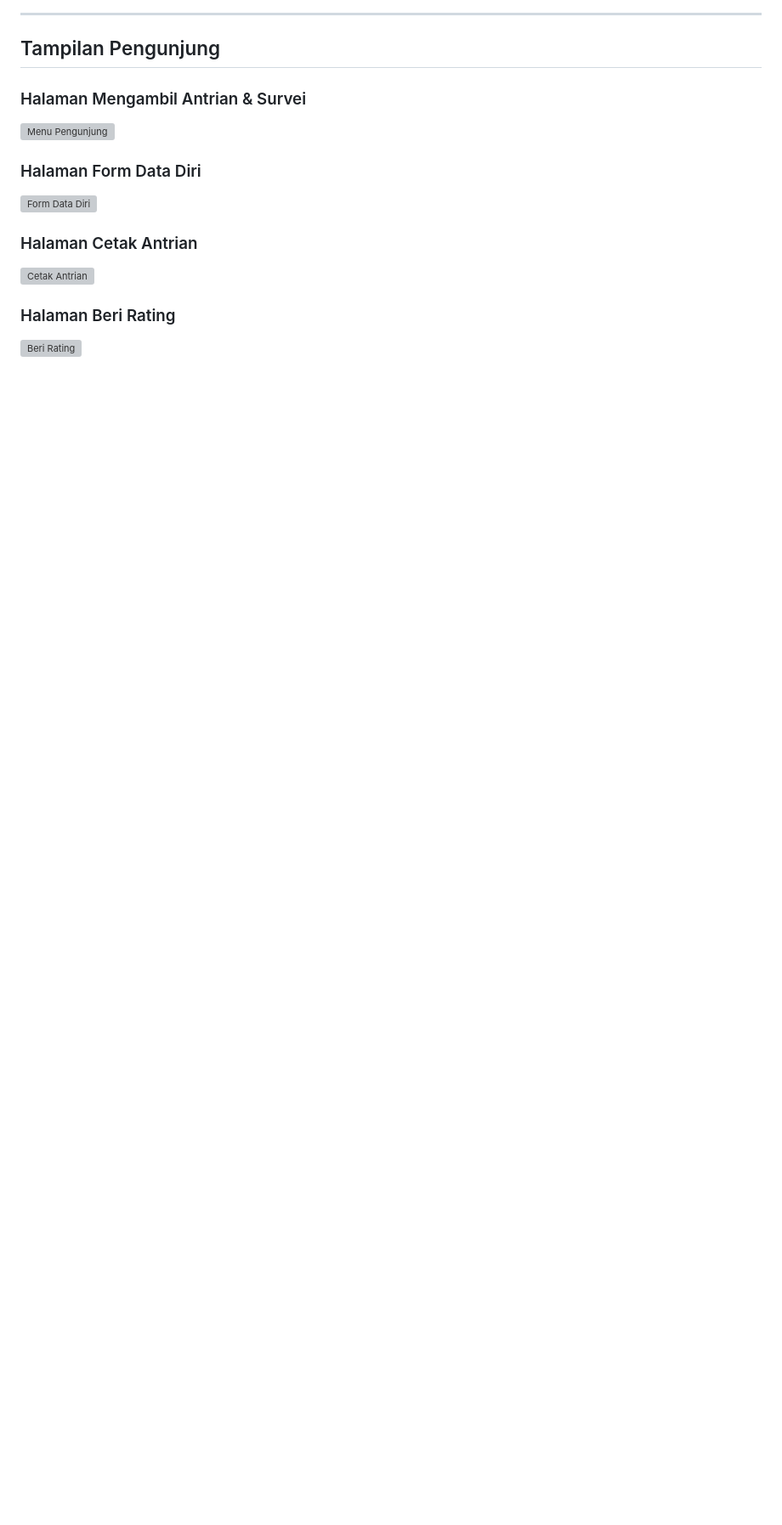
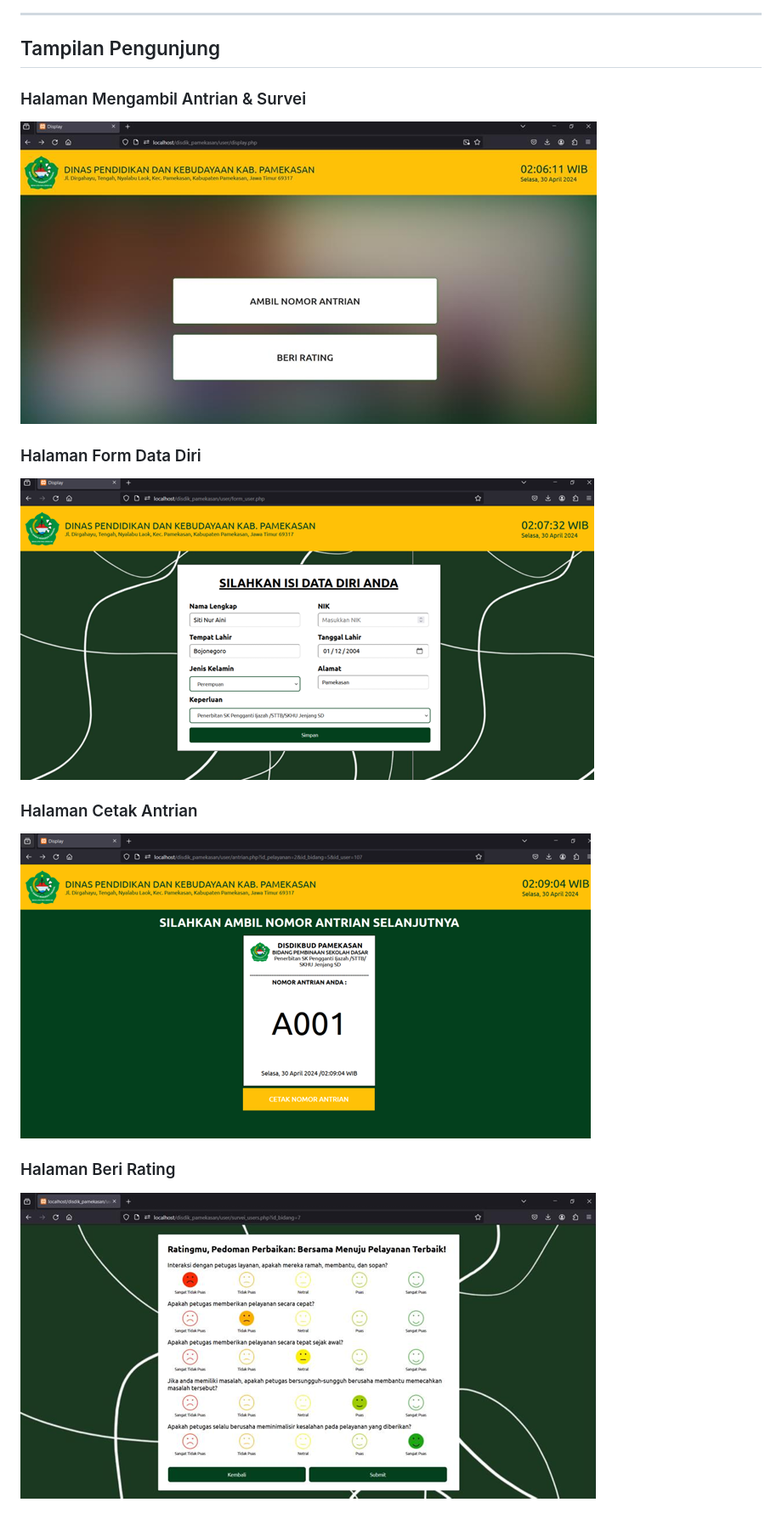
Before and after one commit to snnainiii/disdikbud-pamekasan-queue-survey, a Markdown page: README.md, the part around one of its changes. Shown at 85% size. GitHub-like rendering; blank space fills up the shorter version; grey boxes are pictures that could not be loaded.

```diff
--- a/README.md
+++ b/README.md
@@ -129,13 +129,13 @@ Masing-masing indikator memiliki rating:
 ## Tampilan Pengunjung
 
 ### Halaman Mengambil Antrian & Survei
-![Menu Pengunjung](assets/img/screenshot/menu_pengunjung.png)
+![Menu Pengunjung](pic/user-1.png)
 
 ### Halaman Form Data Diri
-![Form Data Diri](assets/img/screenshot/form_data_diri.png)
+![Form Data Diri](pic/user-2.png)
 
 ### Halaman Cetak Antrian
-![Cetak Antrian](assets/img/screenshot/cetak_antrian.png)
+![Cetak Antrian](pic/user-3.png)
 
 ### Halaman Beri Rating
-![Beri Rating](assets/img/screenshot/beri_rating.png)
+![Beri Rating](pic/user-4.png)
```
Also changed, not shown: other parts of README.md (+6 -6 lines).
